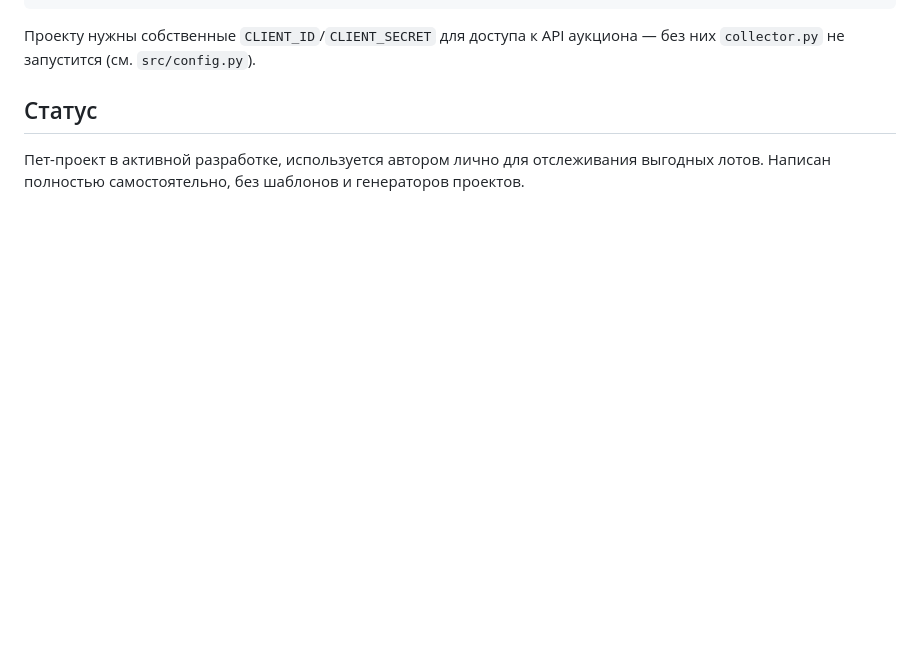
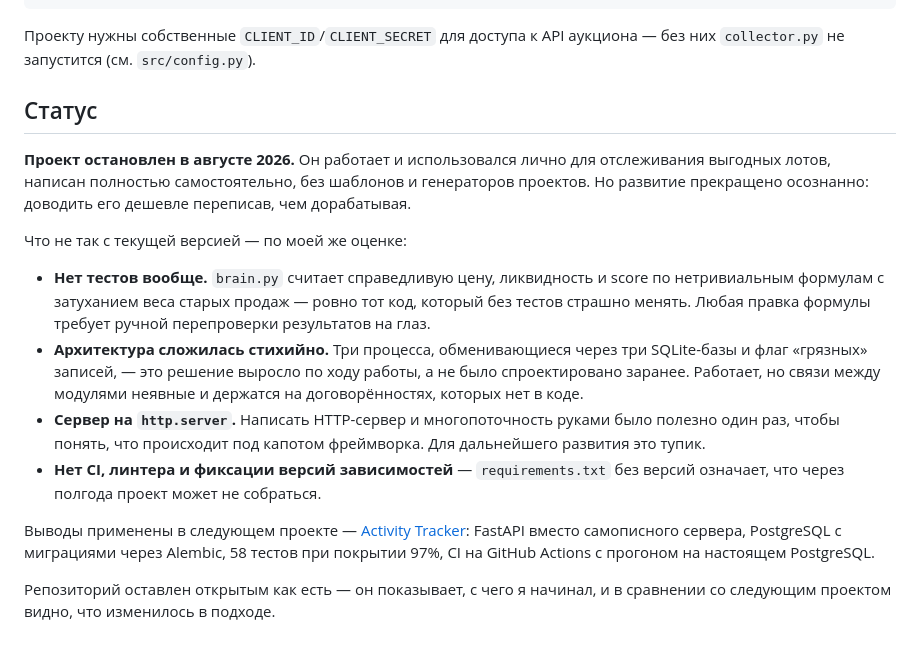
Before and after one commit to Fox3s-Py/StalzoneArtTracker, a Markdown page: README.md, the part around the change. Rendered like a GitHub page; blank space fills up the shorter version.

Commit message:
docs(readme): отметил остановку проекта и зафиксировал выводы
Раздел "Статус" говорил "в активной разработке" — это больше не так.
Заменил на честную оценку: что не так с текущей версией (нет тестов,
стихийная архитектура, самописный сервер, нет CI и пиннинга) и куда
применены выводы.

Co-Authored-By: Claude Opus 5 <noreply@anthropic.com>

```diff
--- a/README.md
+++ b/README.md
@@ -54,4 +54,31 @@ python src/server.py      # веб-сервер, откроется на http://
 
 ## Статус
 
-Пет-проект в активной разработке, используется автором лично для отслеживания выгодных лотов. Написан полностью самостоятельно, без шаблонов и генераторов проектов.
+**Проект остановлен в августе 2026.** Он работает и использовался лично для
+отслеживания выгодных лотов, написан полностью самостоятельно, без шаблонов и
+генераторов проектов. Но развитие прекращено осознанно: доводить его дешевле
+переписав, чем дорабатывая.
+
+Что не так с текущей версией — по моей же оценке:
+
+- **Нет тестов вообще.** `brain.py` считает справедливую цену, ликвидность и
+  score по нетривиальным формулам с затуханием веса старых продаж — ровно тот
+  код, который без тестов страшно менять. Любая правка формулы требует ручной
+  перепроверки результатов на глаз.
+- **Архитектура сложилась стихийно.** Три процесса, обменивающиеся через три
+  SQLite-базы и флаг «грязных» записей, — это решение выросло по ходу работы,
+  а не было спроектировано заранее. Работает, но связи между модулями неявные
+  и держатся на договорённостях, которых нет в коде.
+- **Сервер на `http.server`.** Написать HTTP-сервер и многопоточность руками
+  было полезно один раз, чтобы понять, что происходит под капотом фреймворка.
+  Для дальнейшего развития это тупик.
+- **Нет CI, линтера и фиксации версий зависимостей** — `requirements.txt`
+  без версий означает, что через полгода проект может не собраться.
+
+Выводы применены в следующем проекте —
+[Activity Tracker](https://github.com/Fox3s-Py/Activity-Tracker): FastAPI
+вместо самописного сервера, PostgreSQL с миграциями через Alembic, 58 тестов
+при покрытии 97%, CI на GitHub Actions с прогоном на настоящем PostgreSQL.
+
+Репозиторий оставлен открытым как есть — он показывает, с чего я начинал, и в
+сравнении со следующим проектом видно, что изменилось в подходе.
```
